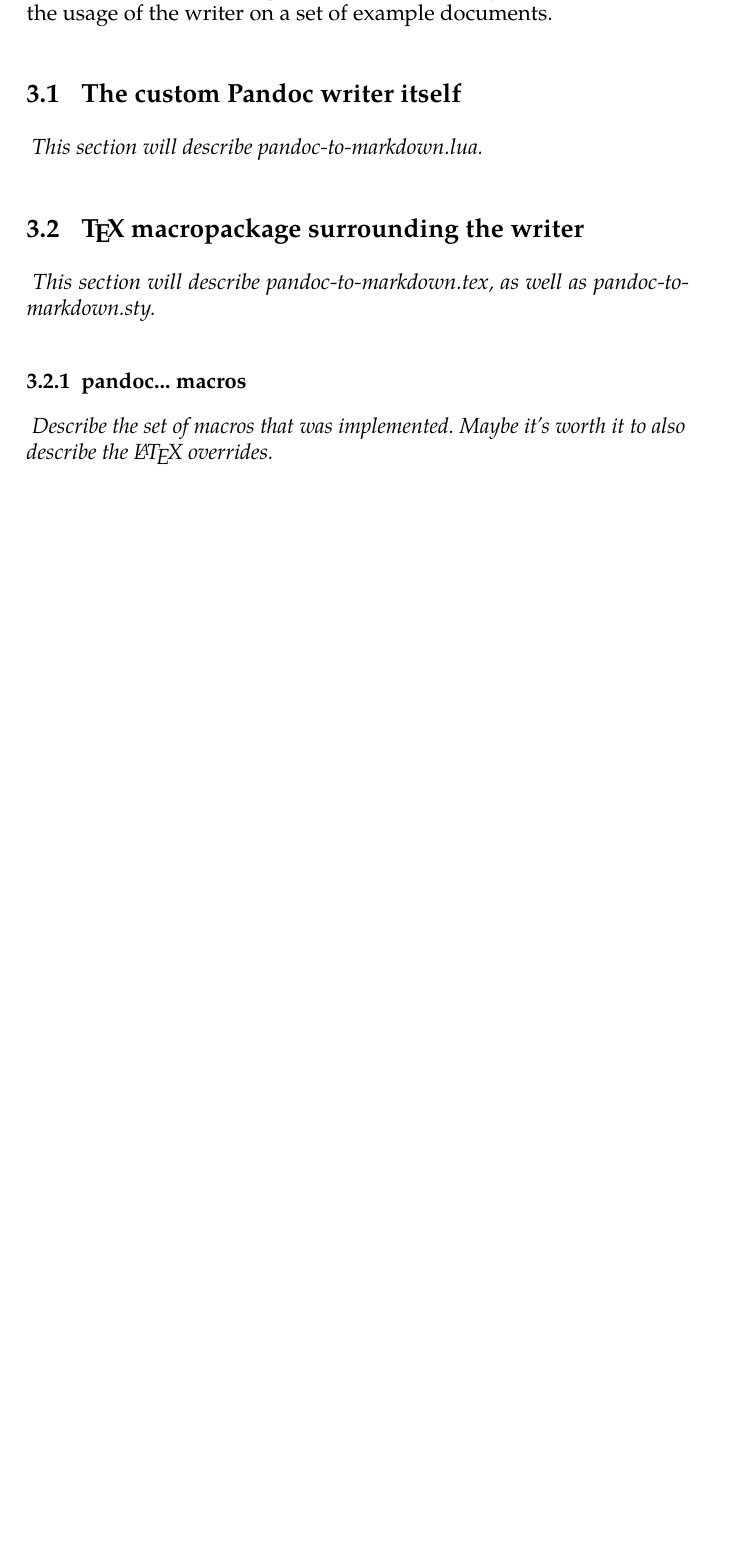
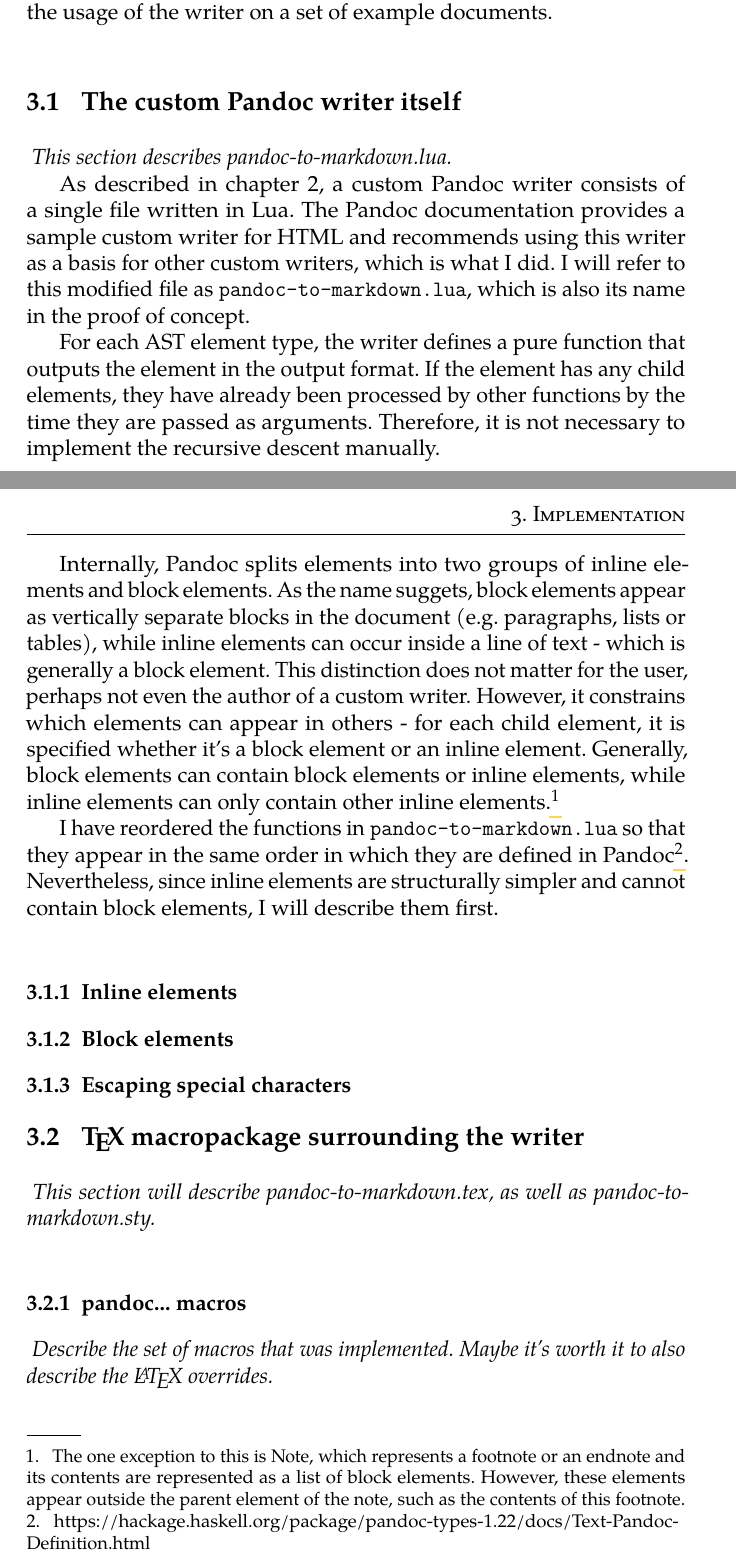
Before and after one commit to drehak/thesis, a LaTeX thesis (thesis.tex): part of page 19 of 25 before the commit and two parts of pages 19 and 21 of 26 after it, the two joined at a grey line, cut so that both start at the same text, the shorter picture padded with empty space. Compiled offline with pdfLaTeX.

Commit message:
The custom Pandoc writer itself (WIP)

```diff
--- a/thesis.tex
+++ b/thesis.tex
@@ -496,8 +496,22 @@ In this chapter, I will describe how the proof of concept for the plain \TeX{} w
 
 \section{The custom Pandoc writer itself}
 \emph{
-This section will describe pandoc-to-markdown.lua.
+This section describes pandoc-to-markdown.lua.
 }
+
+As described in chapter 2, a custom Pandoc writer consists of a single file written in Lua. The Pandoc documentation provides a sample custom writer for HTML and recommends using this writer as a basis for other custom writers, which is what I did. I will refer to this modified file as \texttt{pandoc-to-markdown.lua}, which is also its name in the proof of concept.
+
+For each AST element type, the writer defines a pure function that outputs the element in the output format. If the element has any child elements, they have already been processed by other functions by the time they are passed as arguments. Therefore, it is not necessary to implement the recursive descent manually.
+
+Internally, Pandoc splits elements into two groups of inline elements and block elements. As the name suggets, block elements appear as vertically separate blocks in the document (e.g. paragraphs, lists or tables), while inline elements can occur inside a line of text - which is generally a block element. This distinction does not matter for the user, perhaps not even the author of a custom writer. However, it constrains which elements can appear in others - for each child element, it is specified whether it's a block element or an inline element. Generally, block elements can contain block elements or inline elements, while inline elements can only contain other inline elements.\footnote{The one exception to this is Note, which represents a footnote or an endnote and its contents are represented as a list of block elements. However, these elements appear outside the parent element of the note, such as the contents of this footnote.}
+
+I have reordered the functions in \texttt{pandoc-to-markdown.lua} so that they appear in the same order in which they are defined in Pandoc\footnote{https://hackage.haskell.org/package/pandoc-types-1.22/docs/Text-Pandoc-Definition.html}. Nevertheless, since inline elements are structurally simpler and cannot contain block elements, I will describe them first.
+
+\subsection{Inline elements}
+
+\subsection{Block elements}
+
+\subsection{Escaping special characters}
 
 \section{\TeX{} macropackage surrounding the writer}
 \emph{
```
